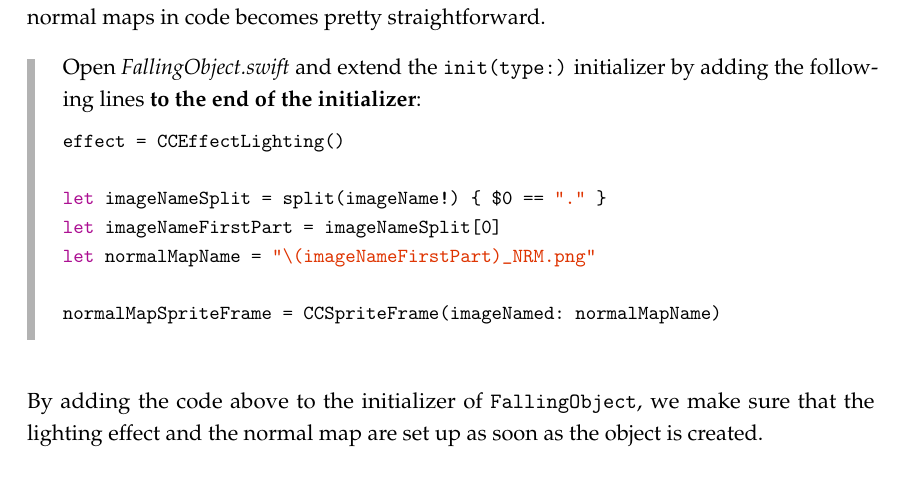
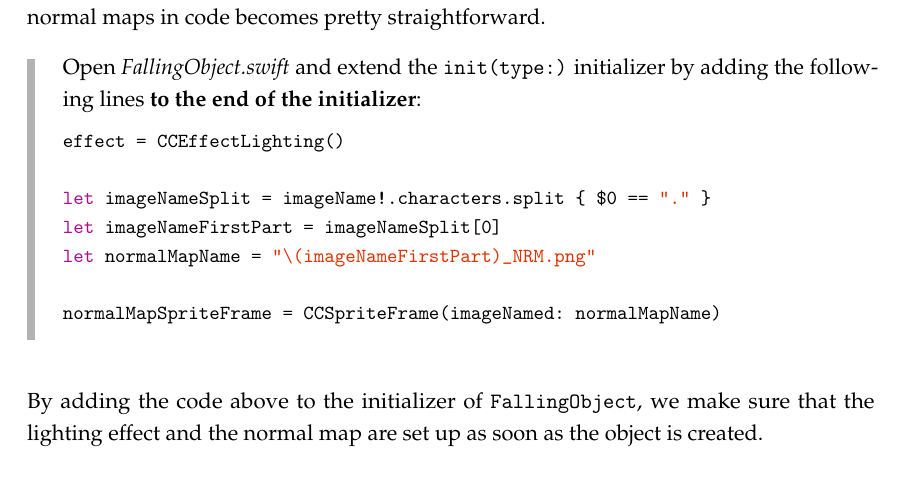
Before and after one commit to SpriteBuilder-Book/Book, a LaTeX thesis (document.tex, which reads Chapters/9_Effects_and_Animations.tex): part of page 259 of 279, cut so that both start at the same text. Compiled offline with pdfLaTeX.

Commit message:
[Chapter 9] Swift Syntax Update

```diff
--- a/Chapters/9_Effects_and_Animations.tex
+++ b/Chapters/9_Effects_and_Animations.tex
@@ -417,7 +417,7 @@ initializer}:
 \begin{lstlisting}
 effect = CCEffectLighting()
 
-let imageNameSplit = split(imageName!) { $0 == "." }
+let imageNameSplit = imageName!.characters.split { $0 == "." }
 let imageNameFirstPart = imageNameSplit[0]
 let normalMapName = "\(imageNameFirstPart)_NRM.png"
 
```
